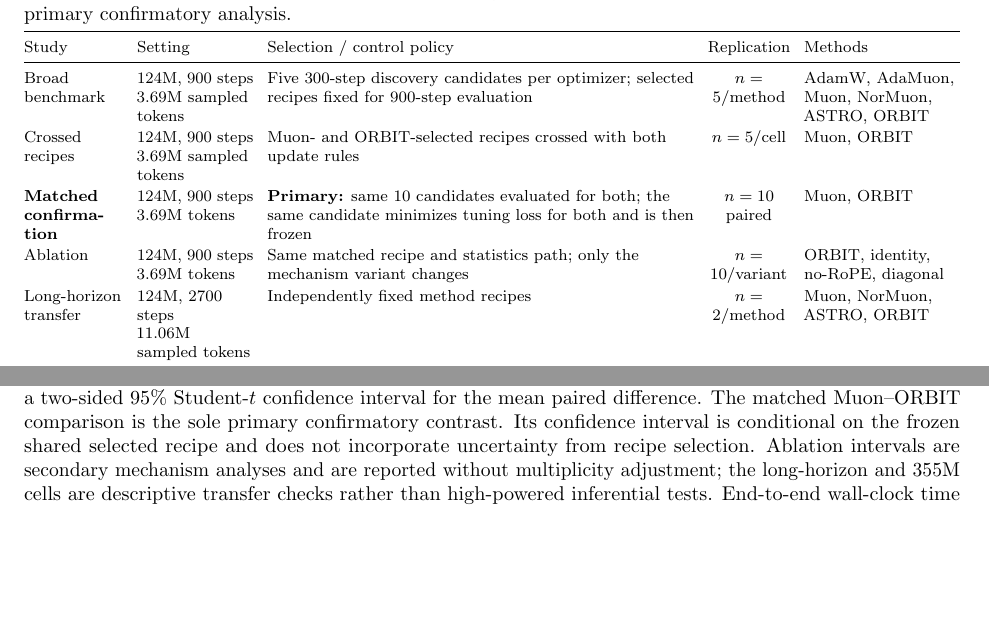
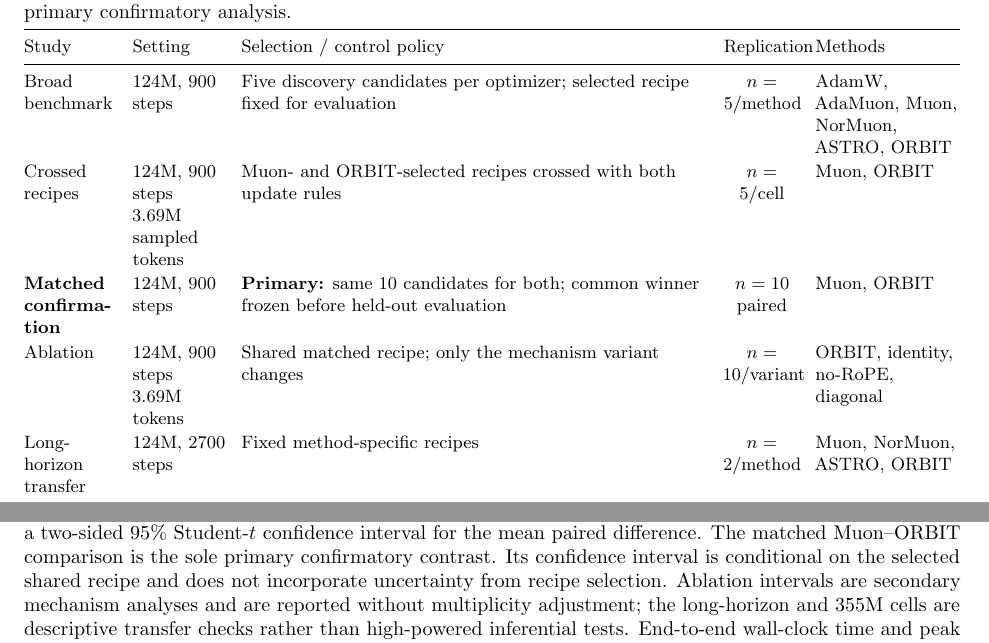
Before and after one commit to pop123-ux/ASTRO, a LaTeX paper (docs/orbit/paper/main.tex, which reads docs/orbit/paper/methods.tex): two parts of page 6 of 9, joined at a grey line, cut so that both start at the same text, the shorter picture padded with empty space. Compiled offline with pdfLaTeX; a LaTeX package or settings file that is missing is left out.

Commit message:
Refine ORBIT protocol table and method float placement

```diff
--- a/docs/orbit/paper/methods.tex
+++ b/docs/orbit/paper/methods.tex
@@ -223,22 +225,22 @@ hierarchy and the selection policy used in each block.
 \caption{Experimental protocol and evidence hierarchy. The matched Muon--ORBIT comparison
 is the sole primary confirmatory analysis.}
 \label{tab:protocol}
-\footnotesize
-\setlength{\tabcolsep}{3.5pt}
+\small
+\setlength{\tabcolsep}{3.8pt}
 \renewcommand{\arraystretch}{1.12}
 \begin{tabularx}{\textwidth}{@{}
->{\raggedright\arraybackslash}p{1.75cm}
->{\raggedright\arraybackslash}p{2.05cm}
+>{\raggedright\arraybackslash}p{1.65cm}
+>{\raggedright\arraybackslash}p{1.65cm}
 >{\raggedright\arraybackslash}X
->{\centering\arraybackslash}p{1.45cm}
->{\raggedright\arraybackslash}p{2.75cm}
+>{\centering\arraybackslash}p{1.35cm}
+>{\raggedright\arraybackslash}p{2.55cm}
 @{}}
 \toprule
 Study & Setting & Selection / control policy & Replication & Methods \\
 \midrule
 Broad benchmark &
-124M, 900 steps\newline 3.69M sampled tokens &
-Five 300-step discovery candidates per optimizer; selected recipes fixed for 900-step evaluation &
+124M, 900 steps &
+Five discovery candidates per optimizer; selected recipe fixed for evaluation &
 $n=5$/method &
 AdamW, AdaMuon, Muon, NorMuon, ASTRO, ORBIT \\
 
@@ -249,26 +251,26 @@ $n=5$/cell &
 Muon, ORBIT \\
 
 \textbf{Matched confirmation} &
-124M, 900 steps\newline 3.69M tokens &
-\textbf{Primary:} same 10 candidates evaluated for both; the same candidate minimizes tuning loss for both and is then frozen &
+124M, 900 steps &
+\textbf{Primary:} same 10 candidates for both; common winner frozen before held-out evaluation &
 $n=10$ paired &
 Muon, ORBIT \\
 
 Ablation &
 124M, 900 steps\newline 3.69M tokens &
-Same matched recipe and statistics path; only the mechanism variant changes &
+Shared matched recipe; only the mechanism variant changes &
 $n=10$/variant &
 ORBIT, identity, no-RoPE, diagonal \\
 
 Long-horizon transfer &
-124M, 2700 steps\newline 11.06M sampled tokens &
-Independently fixed method recipes &
+124M, 2700 steps &
+Fixed method-specific recipes &
 $n=2$/method &
 Muon, NorMuon, ASTRO, ORBIT \\
 
 Scale transfer &
-355M, 900 steps\newline 1.84M sampled tokens &
-Independently fixed method recipes; batch size 4 with checkpointing &
+355M, 900 steps &
+Fixed method-specific recipes; batch size 4 with checkpointing &
 $n=2$/method &
 Muon, NorMuon, ASTRO, ORBIT \\
 \bottomrule
@@ -295,7 +297,7 @@ The primary estimand is the paired per-run validation-loss difference, ORBIT min
 Reported statistics include the paired mean, sample standard deviation, paired-run win
 count, and a two-sided 95\% Student-$t$ confidence interval for the mean paired difference.
 The matched Muon--ORBIT comparison is the sole primary confirmatory contrast. Its confidence
-interval is conditional on the frozen shared selected recipe and does not incorporate
+interval is conditional on the selected shared recipe and does not incorporate
 uncertainty from recipe selection. Ablation intervals are secondary mechanism analyses and
 are reported without multiplicity adjustment; the long-horizon and 355M cells are
 descriptive transfer checks rather than high-powered inferential tests. End-to-end
```
Also changed, not shown: docs/orbit/paper/methods.tex (8 more changed lines).
